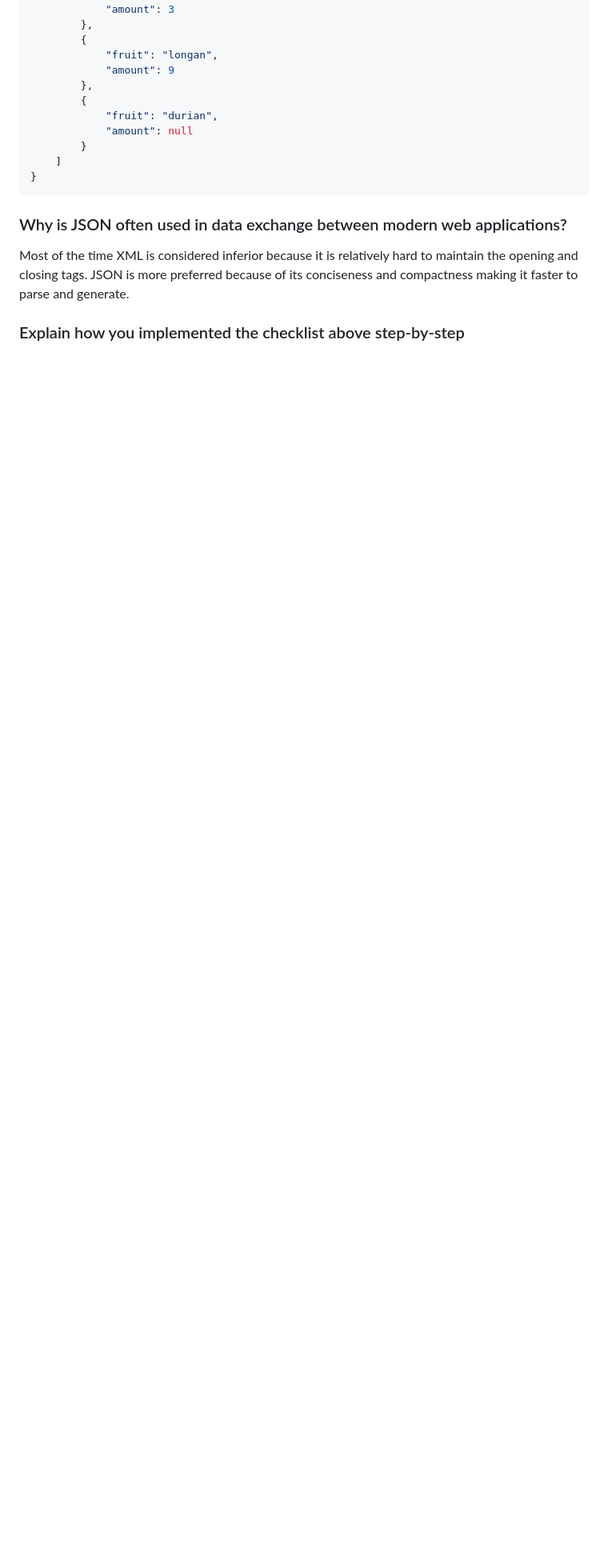
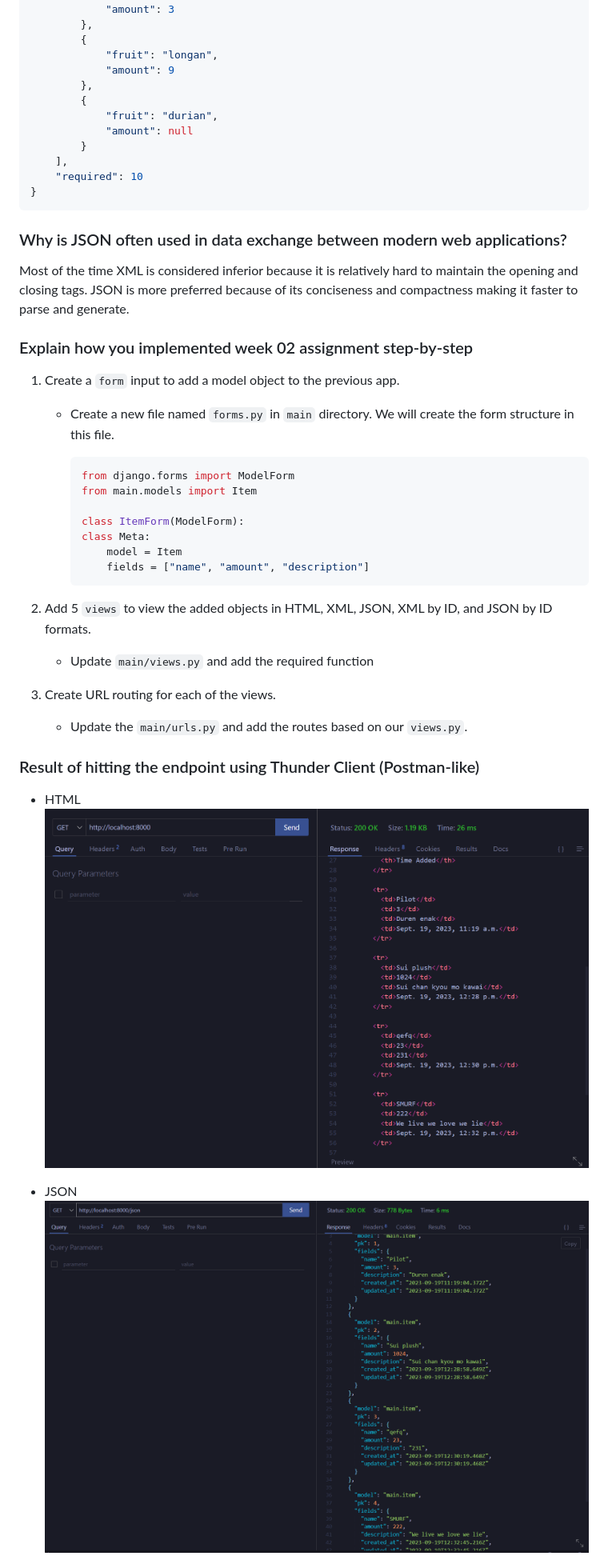
Before and after one commit to CyberSleeper/e_katalog, a Markdown page: README.md, the part around the change printed below. Shown: that part at 80% size. GitHub-like rendering; pictures changed too: media/HTML.png (added), media/JSON.png (added); blank space fills up the shorter version.

````diff
--- a/README.md
+++ b/README.md
@@ -233,7 +236,8 @@ JSON
             "fruit": "durian",
             "amount": null
         }
-    ]
+    ],
+    "required": 10
 }
 ```
 
@@ -242,4 +246,35 @@ JSON
 
 Most of the time XML is considered inferior because it is relatively hard to maintain the opening and closing tags. JSON is more preferred because of its conciseness and compactness making it faster to parse and generate.
 
-### Explain how you implemented the checklist above step-by-step
+### Explain how you implemented week 02 assignment step-by-step
+
+1. Create a `form` input to add a model object to the previous app.
+
+    - Create a new file named `forms.py` in `main` directory. We will create the form structure in this file.
+
+        ```python
+        from django.forms import ModelForm
+        from main.models import Item
+
+        class ItemForm(ModelForm):
+        class Meta:
+            model = Item
+            fields = ["name", "amount", "description"]
+        ```
+
+2. Add 5 `views` to view the added objects in HTML, XML, JSON, XML by ID, and JSON by ID formats.
+
+    - Update `main/views.py` and add the required function
+
+3. Create URL routing for each of the views.
+
+    - Update the `main/urls.py` and add the routes based on our `views.py`.
+
+### Result of hitting the endpoint using Thunder Client (Postman-like)
+
+- HTML
+![HTML](https://github.com/CyberSleeper/e_katalog/blob/main/media/HTML.png)
+
+- JSON
+![JSON](https://github.com/CyberSleeper/e_katalog/blob/main/media/JSON.png)
+
````
Also changed, not shown: other parts of README.md (+15 -4 lines), media/GETForm.png, media/JSON_by_id.png (added), media/XML.png (added), media/XML_by_id.png (added).
